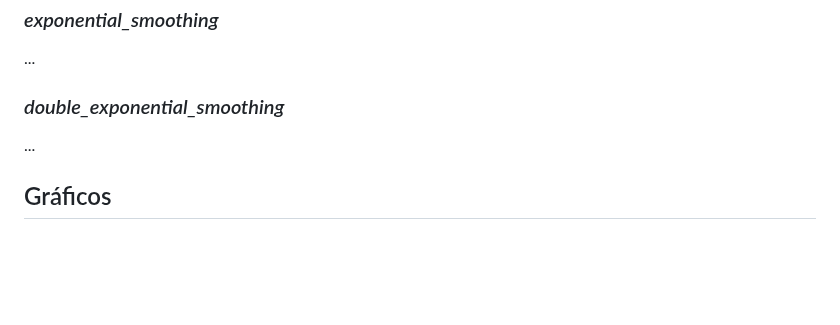
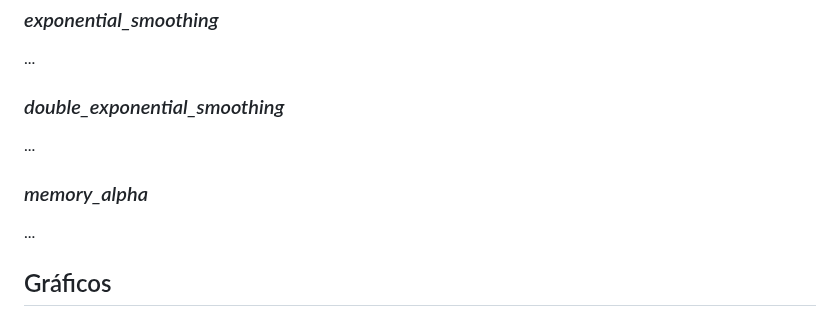
Before and after one commit to IanAguiar-ai/free_regression, a Markdown page: README.md, the part around the change. Drawn GitHub-style; blank space fills up the shorter version.

Commit message:
Version: 1.1.10 - 06-02-2025 - 15:02

```diff
--- a/README.md
+++ b/README.md
@@ -551,6 +551,10 @@ Recebe dois argumentos:
 
 ...
 
+### *memory_alpha*
+
+...
+
 ## Gráficos
 
 ### *plot_expected*
```
